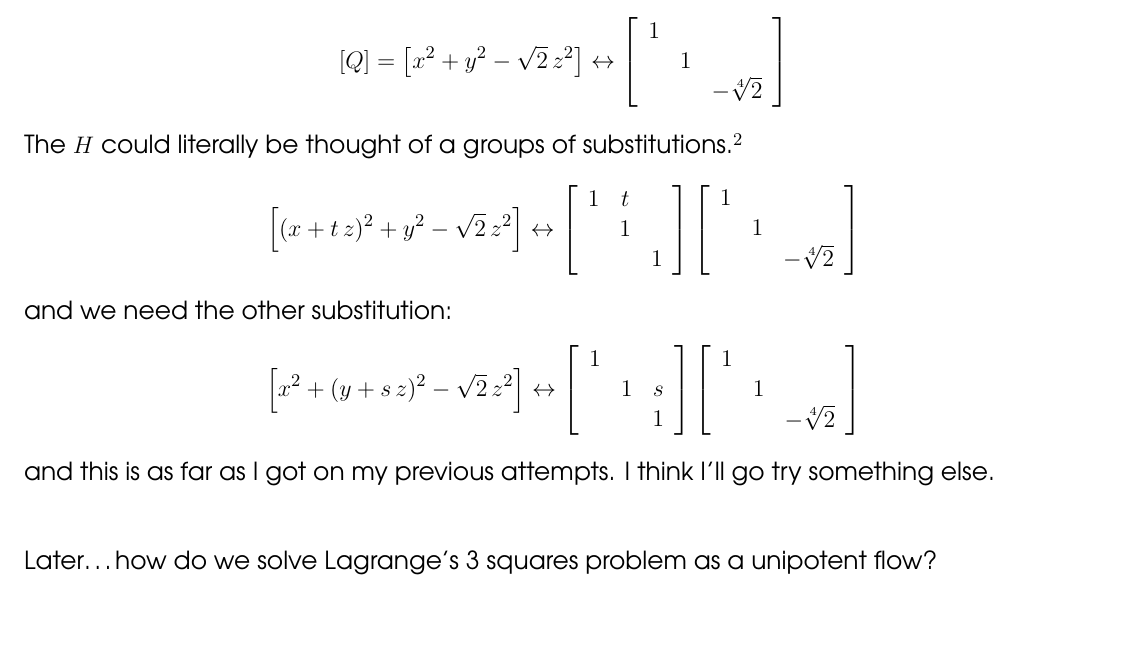
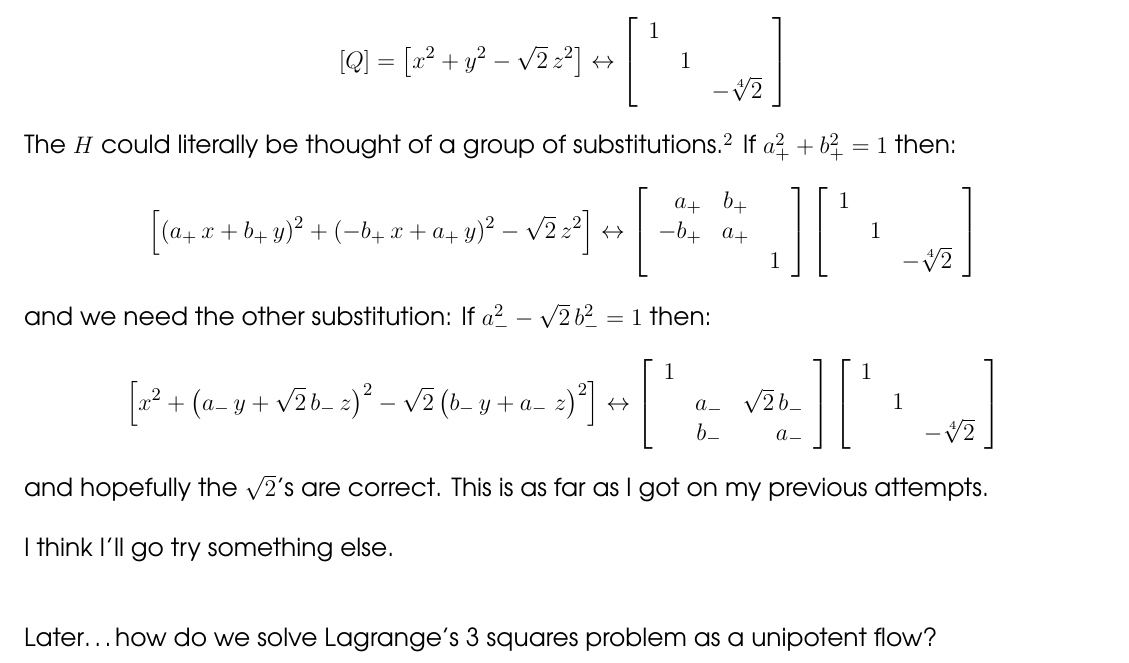
Before and after one commit to mango314/math-blog, a LaTeX document (2017/062617-ratner.tex): part of page 2 of 2, cut so that both start at the same text, the shorter picture padded with empty space. Compiled offline with pdfLaTeX.

```diff
--- a/2017/062617-ratner.tex
+++ b/2017/062617-ratner.tex
@@ -60,14 +60,17 @@
 and the algebra says the closure of a certain orbit is the entire group: $\overline{G_\mathbb{Z}H}= G$.  That's excellent.  What does that even mean? \\ \\
 Another similar statement $Q(H \mathbb{Z}^3) = Q(\mathbb{R}^3) $. (Yes, that's a 4th root of $2$) :
 $$ [Q] = \big[ x^2 + y^2 - \sqrt{2} \, z^2  \big] \leftrightarrow \left[\begin{array}{ccc}1 & & \\ & 1 & \\ & & -\sqrt[4]{2} \end{array} \right] $$
-The $H$ could literally be thought of a groups of substitutions.\footnote{There might even be a professional-soundeding name for it, like ``representation"}
-$$ \Big[ (x + t \, z)^2 + y^2 - \sqrt{2} \, z^2  \Big] \leftrightarrow
-\left[\begin{array}{ccc}1 & t & \\ & 1 & \\ & & 1 \end{array} \right]
+The $H$ could literally be thought of a group of substitutions.\footnote{There might even be a professional-soundeding name for it, like ``representation"} If $a_+^2 + b_+^2 = 1$ then:
+$$ \Big[ (a_+\, x + b_+ \, y)^2 + (-b_+\, x + a_+ \, y)^2 - \sqrt{2} \, z^2  \Big] \leftrightarrow
+\left[\begin{array}{rcc}a_+ & b_+ & \\ -b_+ & a_+ & \\ & & 1 \end{array} \right]
 \left[\begin{array}{ccc}1 & & \\ & 1 & \\ & & -\sqrt[4]{2} \end{array} \right] $$
-and we need the other substitution:$$ \Big[ x^2 + (y + s\, z)^2 - \sqrt{2} \, z^2  \Big] \leftrightarrow
-\left[\begin{array}{ccc}1 &  & \\ & 1 & s \\ & & 1 \end{array} \right]
+and we need the other substitution:
+If $a_-^2 -  \sqrt{2}\, b_-^2 = 1$ then:
+$$ \Big[ x^2 + \big( a_- \, y + \sqrt{2} \, b_-  \, z \big)^2
+- \sqrt{2} \, \big( b_-  \, y+ a_- \ z \big)^2  \Big] \leftrightarrow
+\left[\begin{array}{ccr}1 &  & \\ & a_- & \sqrt{2} \, b_-  \\ & b_- & a_- \end{array} \right]
 \left[\begin{array}{ccc}1 & & \\ & 1 & \\ & & -\sqrt[4]{2} \end{array} \right] $$
-and this is as far as I got on my previous attempts.  I think I'll go try something else.
+and hopefully the $\sqrt{2}$'s are correct. This is as far as I got on my previous attempts. \\ \\ I think I'll go try something else.
 \\ \\ \\
 Later\dots how do we solve Lagrange's 3 squares problem as a unipotent flow?
 $$  x^2 + y^2 + z^2 = n $$
```
Also changed, not shown: 2017/062617-ratner.pdf.
